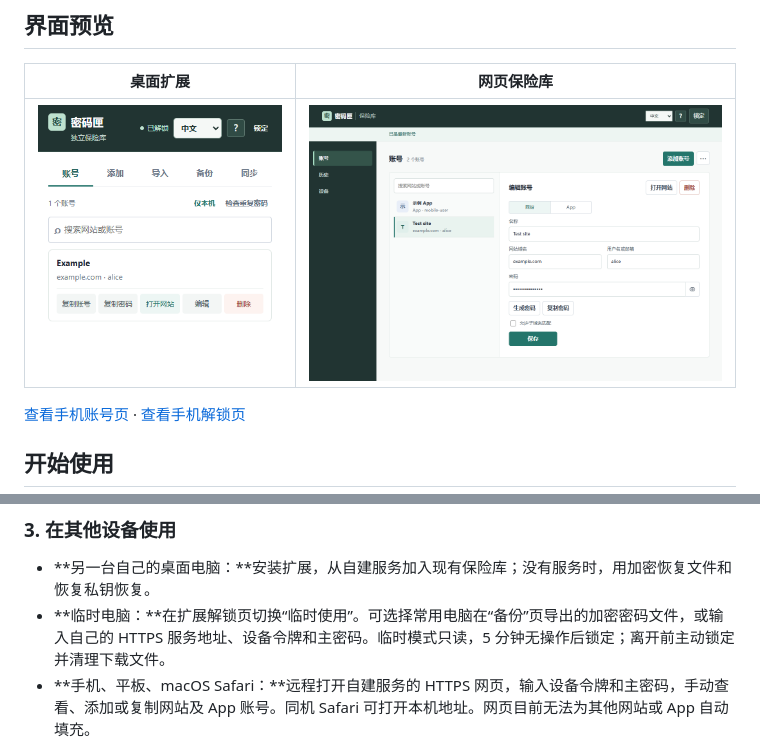
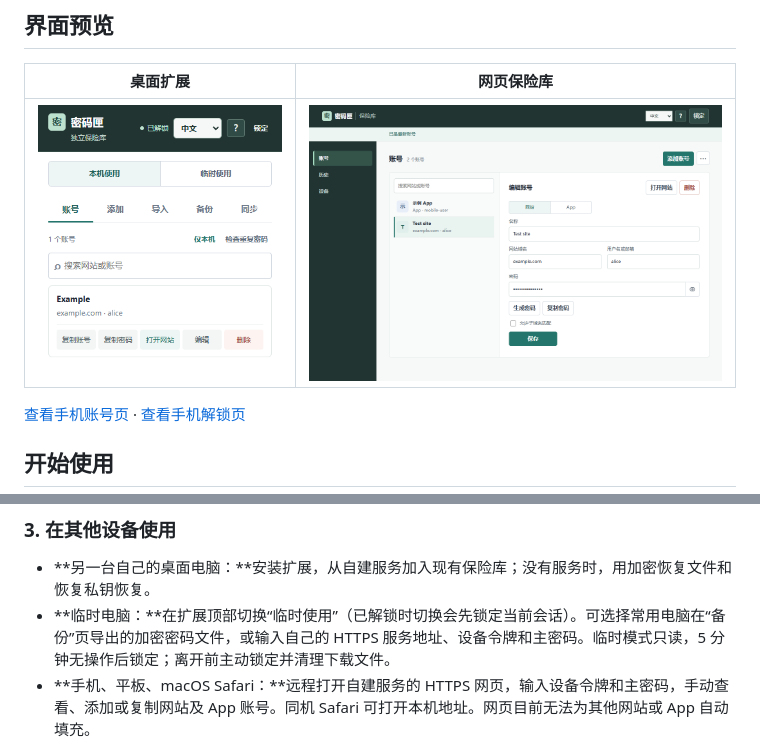
Before and after one commit to kangshifuSteven/password-vault, a Markdown page: README.md, 2 parts joined by grey strips. GitHub-like rendering; pictures changed too: docs/screenshots/extension-popup.png.

```diff
--- a/README.md
+++ b/README.md
@@ -61,7 +61,7 @@ node server/server.mjs
 ### 3. 在其他设备使用
 
 - **另一台自己的桌面电脑：**安装扩展，从自建服务加入现有保险库；没有服务时，用加密恢复文件和恢复私钥恢复。
-- **临时电脑：**在扩展解锁页切换“临时使用”。可选择常用电脑在“备份”页导出的加密密码文件，或输入自己的 HTTPS 服务地址、设备令牌和主密码。临时模式只读，5 分钟无操作后锁定；离开前主动锁定并清理下载文件。
+- **临时电脑：**在扩展顶部切换“临时使用”（已解锁时切换会先锁定当前会话）。可选择常用电脑在“备份”页导出的加密密码文件，或输入自己的 HTTPS 服务地址、设备令牌和主密码。临时模式只读，5 分钟无操作后锁定；离开前主动锁定并清理下载文件。
 - **手机、平板、macOS Safari：**远程打开自建服务的 HTTPS 网页，输入设备令牌和主密码，手动查看、添加或复制网站及 App 账号。同机 Safari 可打开本机地址。网页目前无法为其他网站或 App 自动填充。
 
 临时电脑可能安装窃密软件；临时模式无法防止键盘记录、屏幕录制或剪贴板监控。**不要把恢复私钥带到临时电脑。**
```
Also changed, not shown: 2 other files.
